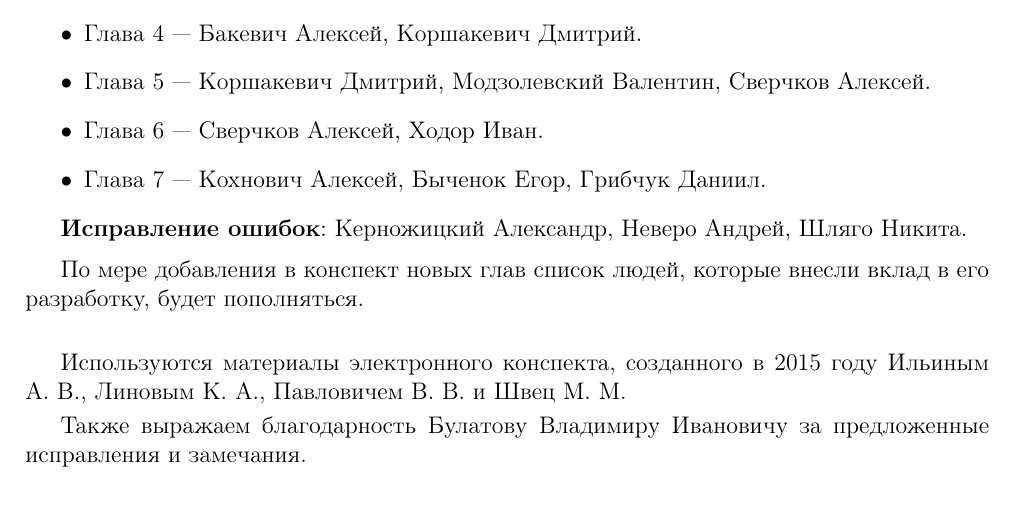
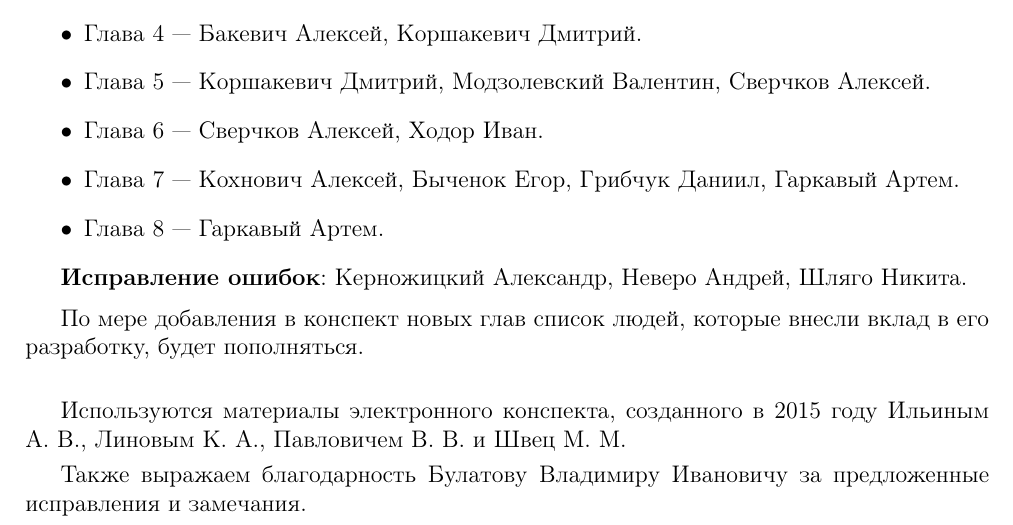
Before and after one commit to alex65536/bulatov-lectures, a LaTeX document (tex/credits.tex): part of the page, cut so that both start at the same text. Compiled offline with pdfLaTeX.

Commit message:
Update credits

```diff
--- a/tex/credits.tex
+++ b/tex/credits.tex
@@ -30,7 +30,9 @@
      \item Глава $5$~--- Коршакевич Дмитрий, Модзолевский
      Валентин, Сверчков Алексей.
      \item Глава $6$~--- Сверчков Алексей, Ходор Иван.
-     \item Глава $7$~--- Кохнович Алексей, Быченок Егор, Грибчук Даниил.
+     \item Глава $7$~--- Кохнович Алексей, Быченок Егор, Грибчук Даниил,
+     Гаркавый Артем.
+     \item Глава $8$~--- Гаркавый Артем.
     \end{itemize}
 
     \textbf{Исправление ошибок}: Керножицкий Александр, Неверо
```
